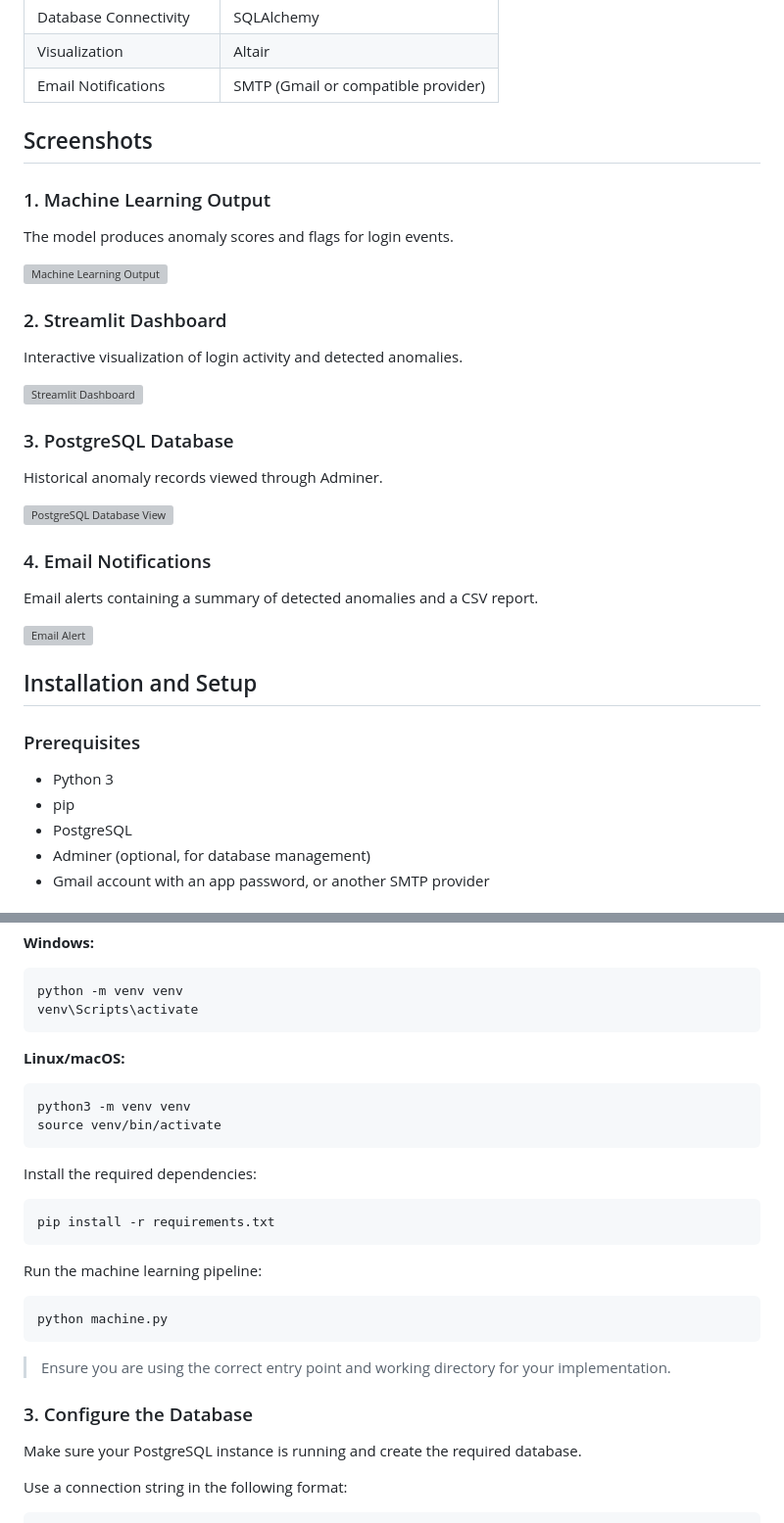
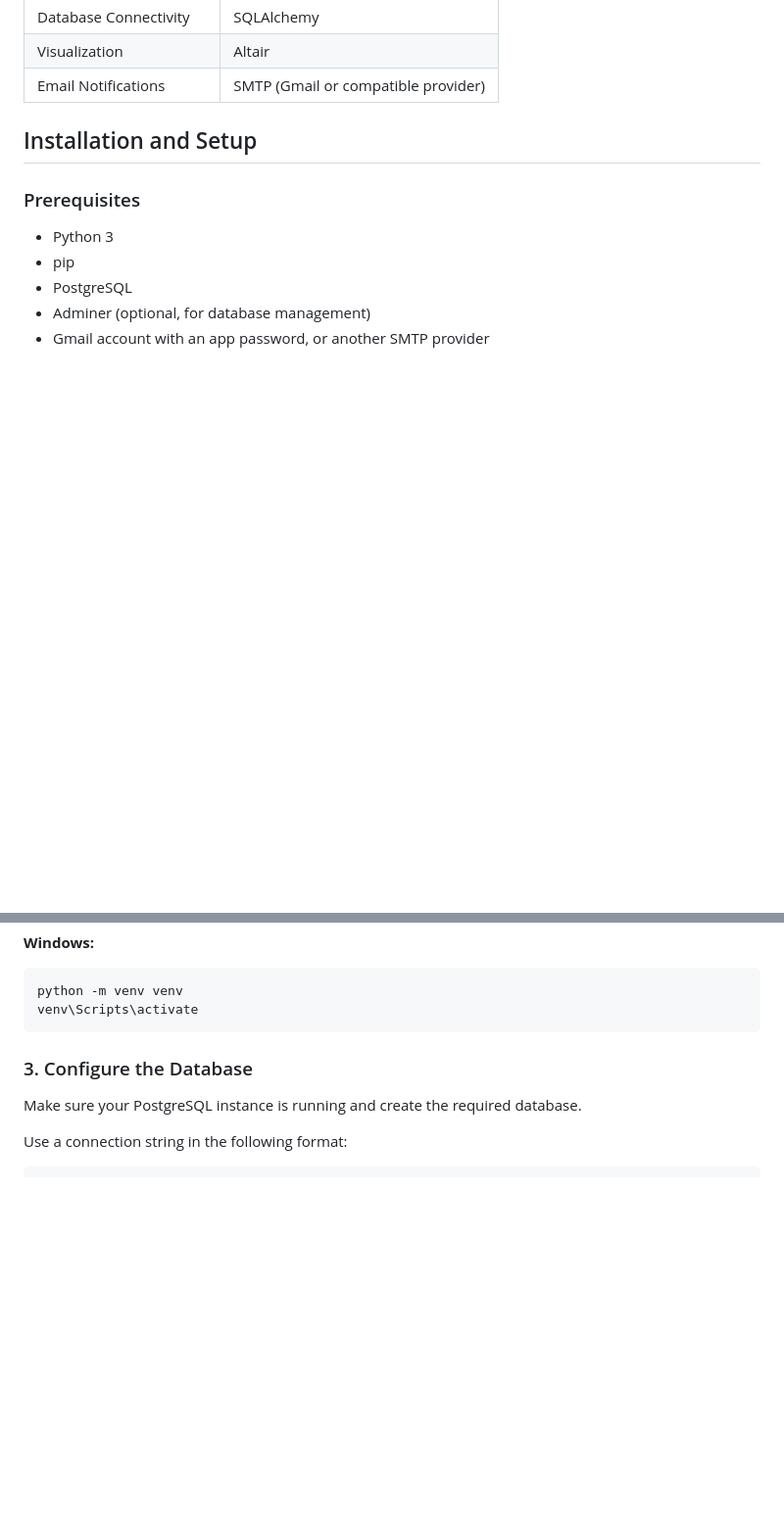
Before and after one commit to imkarthik018/Anomaly-Detection-System, a Markdown page: README.md, 2 parts joined by grey strips. Shown at 98% size. Drawn GitHub-style; blank space fills up the shorter version; grey boxes are pictures that could not be loaded.

Commit message:
Clean up README  details

````diff
--- a/README.md
+++ b/README.md
@@ -40,31 +40,6 @@ The system uses the **Isolation Forest** algorithm to identify anomalous login a
 | Visualization | Altair |
 | Email Notifications | SMTP (Gmail or compatible provider) |
 
-## Screenshots
-
-### 1. Machine Learning Output
-
-The model produces anomaly scores and flags for login events.
-
-![Machine Learning Output](https://github.com/imkarthik018/Anomaly-Detection-main/blob/main/Screenshots/anomaly_ml.png?raw=true)
-
-### 2. Streamlit Dashboard
-
-Interactive visualization of login activity and detected anomalies.
-
-![Streamlit Dashboard](https://github.com/imkarthik018/Anomaly-Detection-main/blob/main/Screenshots/Anomaly%20Frontend.png?raw=true)
-
-### 3. PostgreSQL Database
-
-Historical anomaly records viewed through Adminer.
-
-![PostgreSQL Database View](https://github.com/imkarthik018/Anomaly-Detection-main/blob/main/Screenshots/Anomaly%20Adminer.png?raw=true)
-
-### 4. Email Notifications
-
-Email alerts containing a summary of detected anomalies and a CSV report.
-
-![Email Alert](https://github.com/imkarthik018/Anomaly-Detection-main/blob/main/Screenshots/email_alert.png?raw=true)
 
 ## Installation and Setup
 
@@ -99,27 +74,6 @@ Create and activate a virtual environment.
 python -m venv venv
 venv\Scripts\activate
 ```
-
-**Linux/macOS:**
-
-```bash
-python3 -m venv venv
-source venv/bin/activate
-```
-
-Install the required dependencies:
-
-```bash
-pip install -r requirements.txt
-```
-
-Run the machine learning pipeline:
-
-```bash
-python machine.py
-```
-
-> Ensure you are using the correct entry point and working directory for your implementation.
 
 ### 3. Configure the Database
 
````
Also changed, not shown: other parts of README.md (+0 -7 lines).
